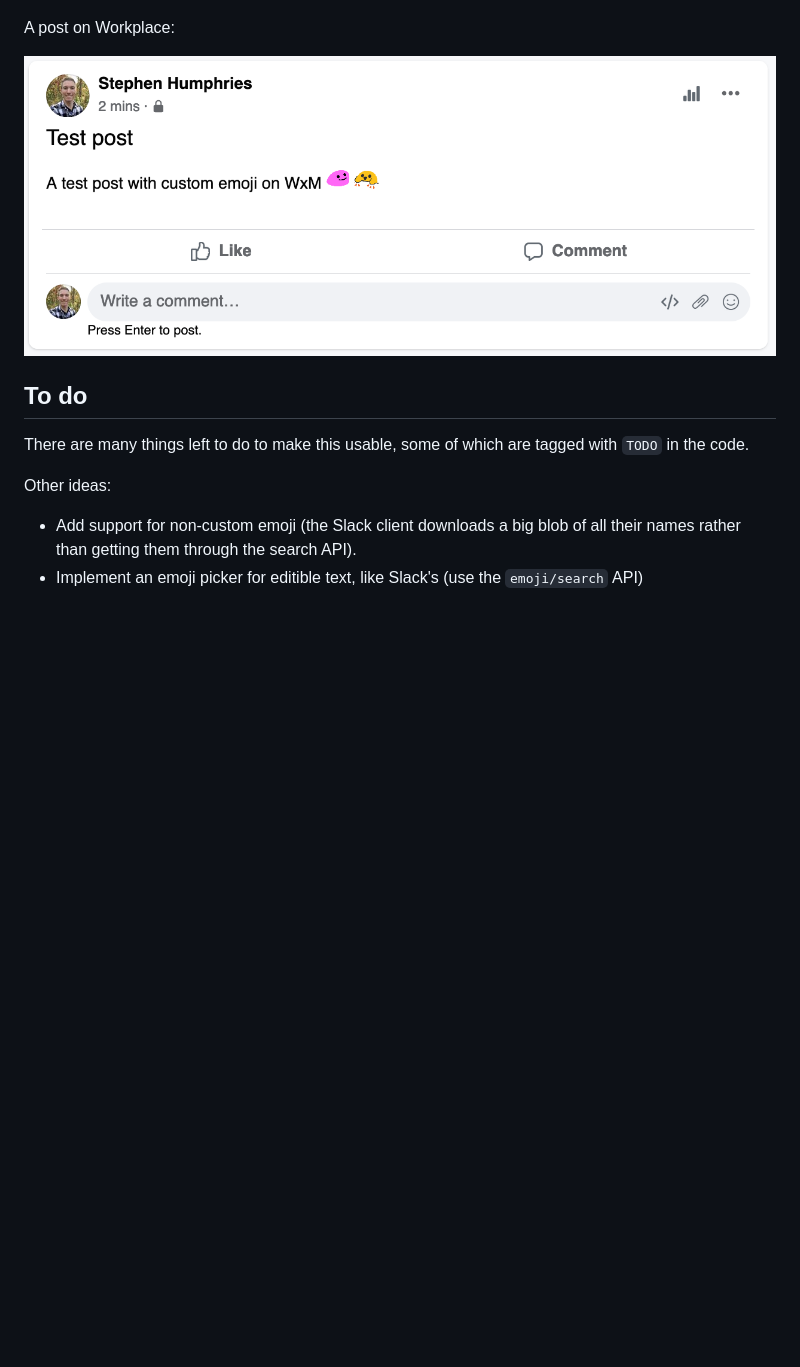
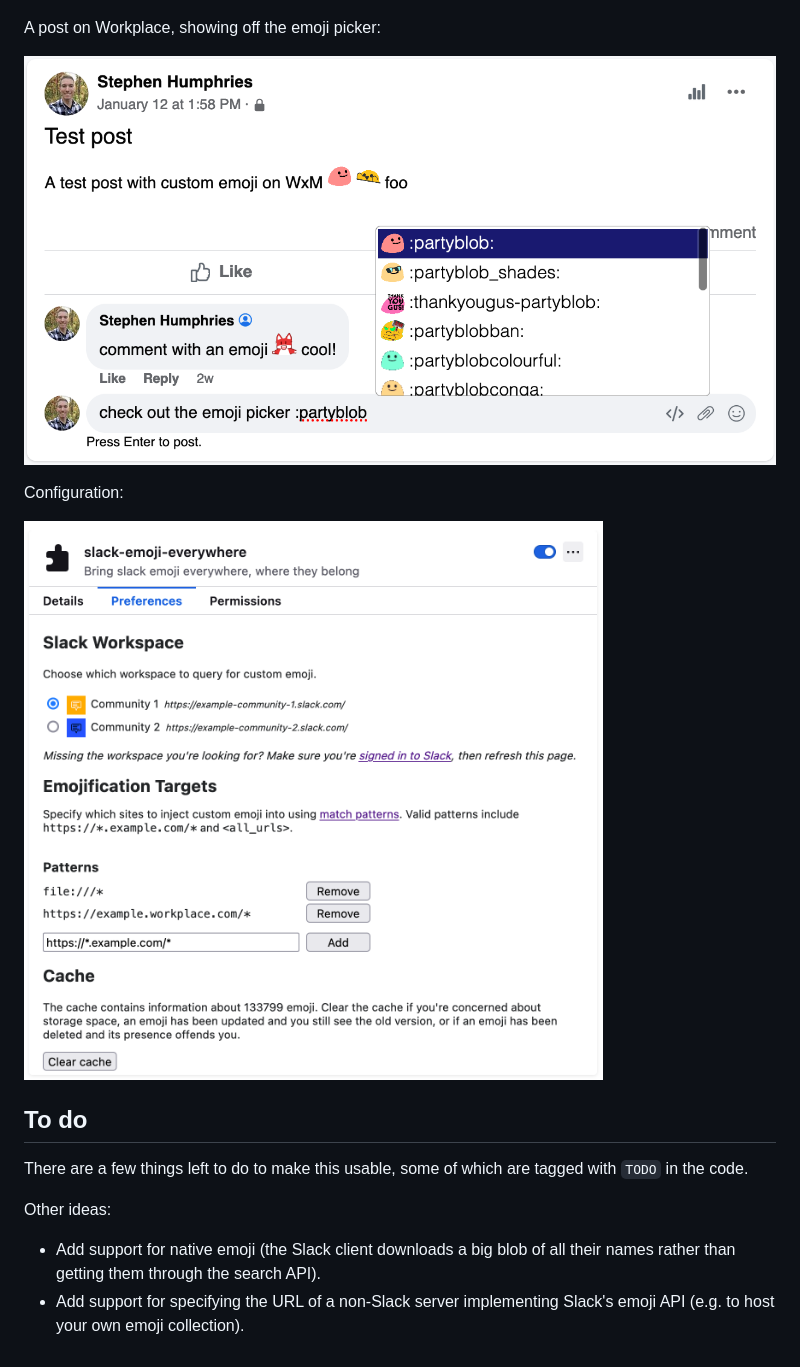
Before and after one commit to sjahu/slack-emoji-everywhere, a Markdown page: README.md, the part around the change printed below. Rendered like a GitHub page; pictures changed too: demo2.png, demo3.png (added); blank space fills up the shorter version.

```diff
--- a/README.md
+++ b/README.md
@@ -46,15 +47,19 @@ becomes...
 
 ![](demo.png)
 
-A post on Workplace:
+A post on Workplace, showing off the emoji picker:
 
 ![](demo2.png)
 
+Configuration:
+
+![](demo3.png)
+
 ## To do
 
-There are many things left to do to make this usable, some of which are tagged with `TODO` in the code.
+There are a few things left to do to make this usable, some of which are tagged with `TODO` in the code.
 
 Other ideas:
 
-- Add support for non-custom emoji (the Slack client downloads a big blob of all their names rather than getting them through the search API).
-- Implement an emoji picker for editible text, like Slack's (use the `emoji/search` API)
+- Add support for native emoji (the Slack client downloads a big blob of all their names rather than getting them through the search API).
+- Add support for specifying the URL of a non-Slack server implementing Slack's emoji API (e.g. to host your own emoji collection).
```
Also changed, not shown: other parts of README.md (+3 -2 lines).
